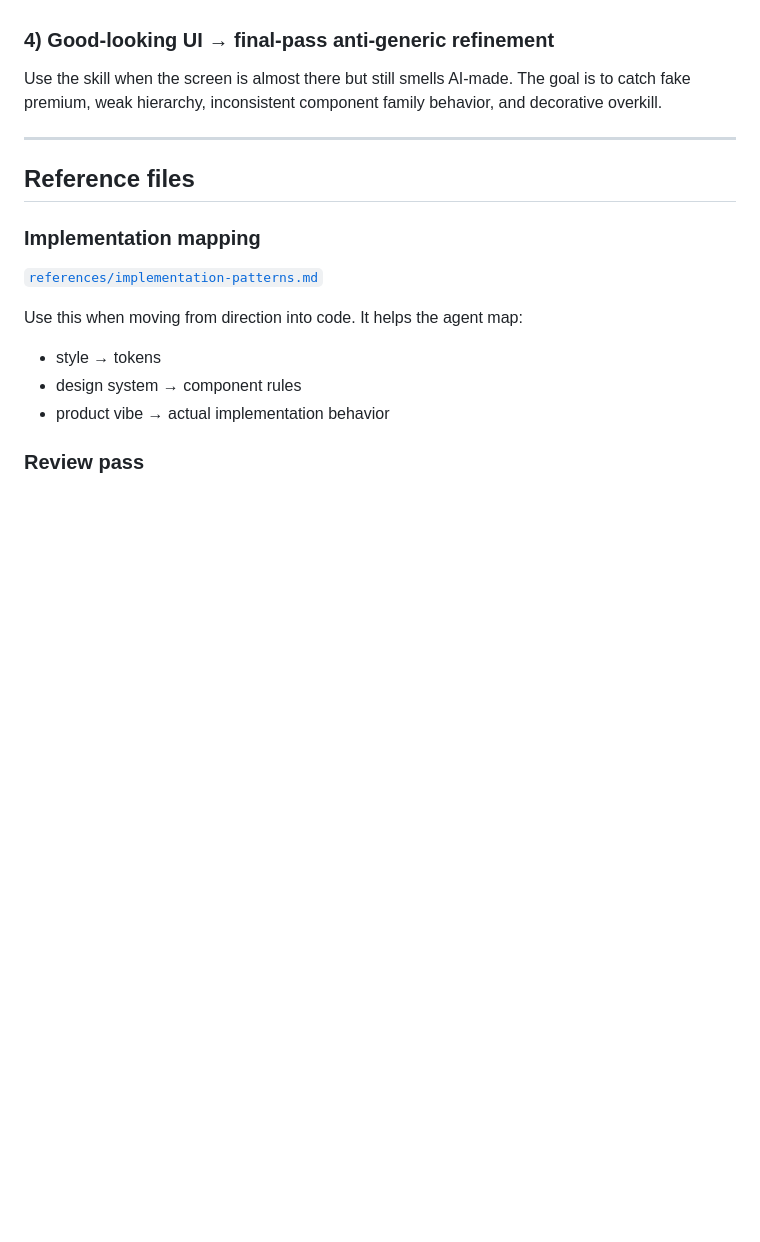
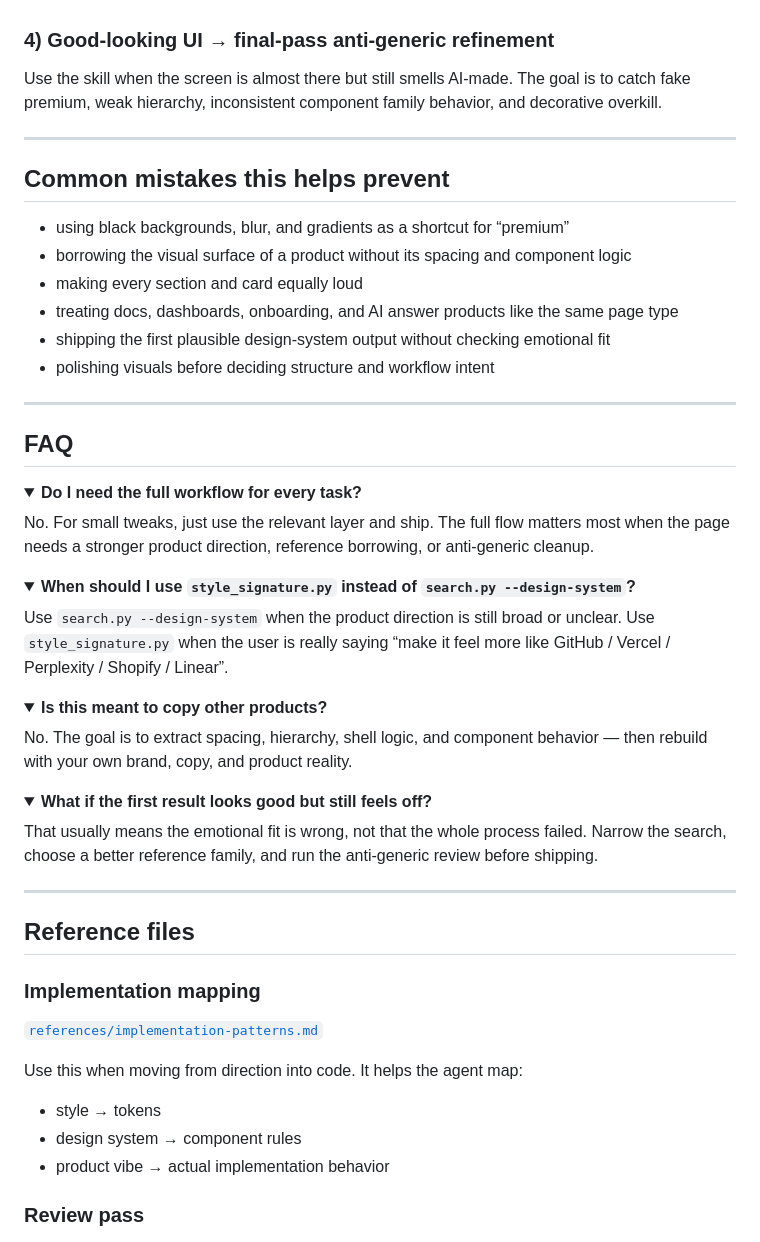
Before and after one commit to AiraEliteAgent/ui-craft-pro, a Markdown page: README.md, the part around the change. GitHub-like rendering; folded sections open; blank space fills up the shorter version.

Commit message:
Mature README with chooser and FAQ

```diff
--- a/README.md
+++ b/README.md
@@ -294,6 +294,49 @@ The goal is to catch fake premium, weak hierarchy, inconsistent component family
 
 ---
 
+## Common mistakes this helps prevent
+
+- using black backgrounds, blur, and gradients as a shortcut for “premium”
+- borrowing the visual surface of a product without its spacing and component logic
+- making every section and card equally loud
+- treating docs, dashboards, onboarding, and AI answer products like the same page type
+- shipping the first plausible design-system output without checking emotional fit
+- polishing visuals before deciding structure and workflow intent
+
+---
+
+## FAQ
+
+<details>
+<summary><b>Do I need the full workflow for every task?</b></summary>
+
+No. For small tweaks, just use the relevant layer and ship. The full flow matters most when the page needs a stronger product direction, reference borrowing, or anti-generic cleanup.
+
+</details>
+
+<details>
+<summary><b>When should I use <code>style_signature.py</code> instead of <code>search.py --design-system</code>?</b></summary>
+
+Use `search.py --design-system` when the product direction is still broad or unclear. Use `style_signature.py` when the user is really saying “make it feel more like GitHub / Vercel / Perplexity / Shopify / Linear”.
+
+</details>
+
+<details>
+<summary><b>Is this meant to copy other products?</b></summary>
+
+No. The goal is to extract spacing, hierarchy, shell logic, and component behavior — then rebuild with your own brand, copy, and product reality.
+
+</details>
+
+<details>
+<summary><b>What if the first result looks good but still feels off?</b></summary>
+
+That usually means the emotional fit is wrong, not that the whole process failed. Narrow the search, choose a better reference family, and run the anti-generic review before shipping.
+
+</details>
+
+---
+
 ## Reference files
 
 ### Implementation mapping
```
Also changed, not shown: CHANGELOG.md (+18 -0 lines).
